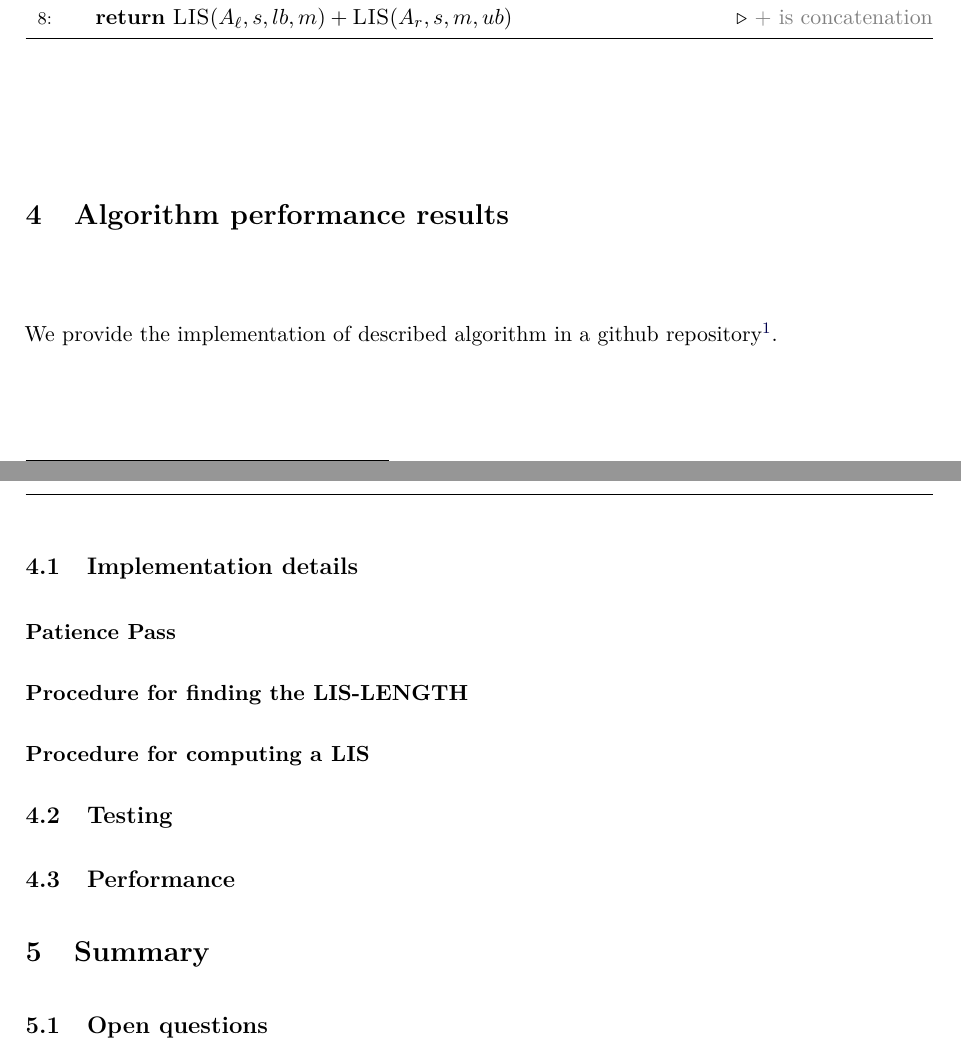
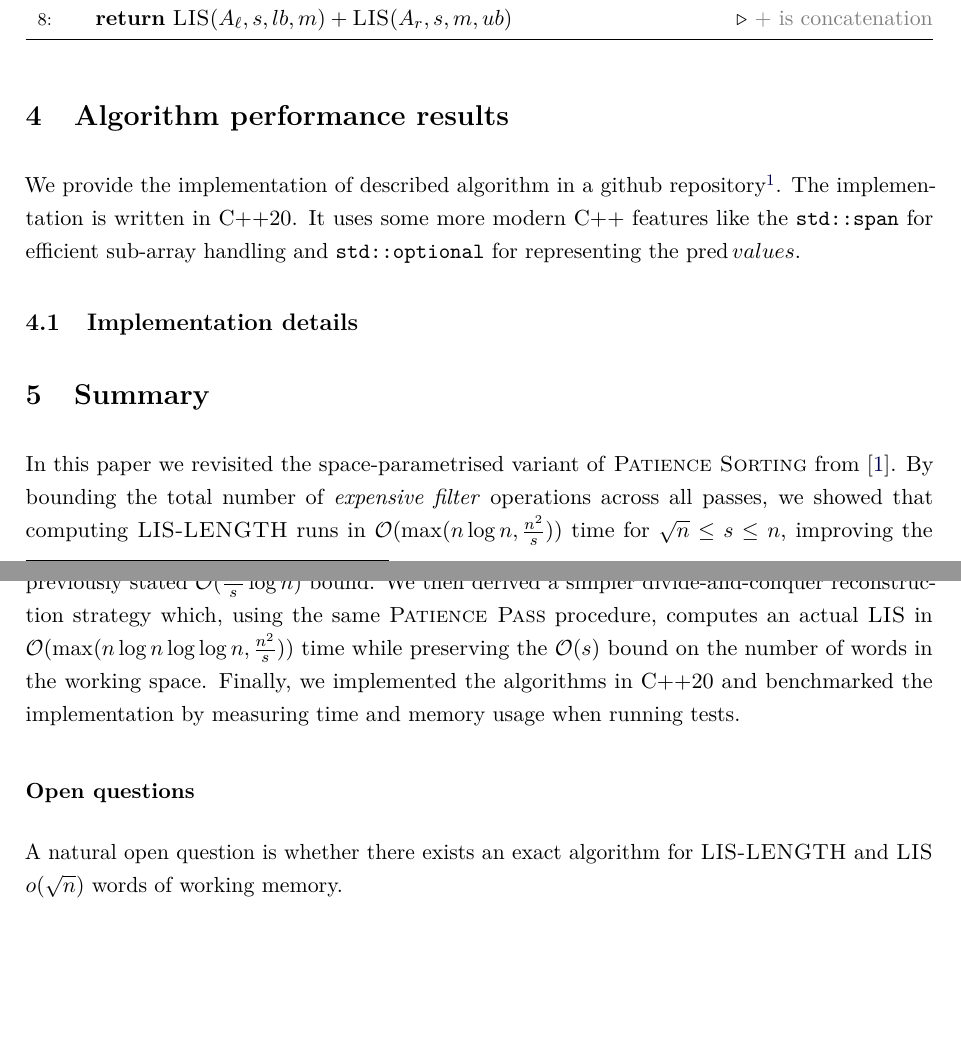
Before and after one commit to m4jkiuwr/lis-small-space, a LaTeX thesis (main.tex): two parts of pages 15 and 16 of 18, joined at a grey line, cut so that both start at the same text, the shorter picture padded with empty space. Compiled offline with pdfLaTeX.

Commit message:
Add, summary

```diff
--- a/main.tex
+++ b/main.tex
@@ -654,20 +654,20 @@ Initially we call the procedure with values $lb, ub$ set to $-\infty$ and $\inft
 
 \section{Algorithm performance results}
 We provide the implementation of described algorithm in a github repository\footnote{\url{https://github.com/m4jkiuwr/lis-small-space}}.
+The implementation is written in C++20. It uses some more modern C++ features like the \texttt{std::span} for efficient sub-array handling and \texttt{std::optional} for representing the \operatorname{pred} values.
 
 \subsection{Implementation details}
-\subsubsection{\Ppass}
-\subsubsection{Procedure for finding the \LisLen}
-\subsubsection{Procedure for computing a \Lis}
-
-\subsection{Testing}
-
-\subsection{Performance}
-
 
 \section{Summary}
-\subsection{Open questions}
+In this paper we revisited the space-parametrised variant of \Psort\ from~\cite{kiyomi2017space}.
+By bounding the total number of \textit{expensive filter} operations across all passes, we showed that computing \LisLen\ runs in
+$\mathcal{O}(\max(n \log n, \frac{n^2}{s}))$ time for $\sqrt{n} \leq s \leq n$, improving the previously stated $\mathcal{O}(\frac{n^2}{s} \log n)$ bound.
+We then derived a simpler divide-and-conquer reconstruction strategy which, using the same \Ppass\ procedure, computes an actual \Lis\ in
+$\mathcal{O}(\max(n \log n \log \log n, \frac{n^2}{s}))$ time while preserving the $\mathcal{O}(s)$ bound on the number of words in the working space.
+Finally, we implemented the algorithms in C++20 and benchmarked the implementation by measuring time and memory usage when running tests.
 
+\subsubsection{Open questions}
+A natural open question is whether there exists an exact algorithm for \LisLen\ and \Lis\ $o(\sqrt{n})$ words of working memory.
 
 
 
```
